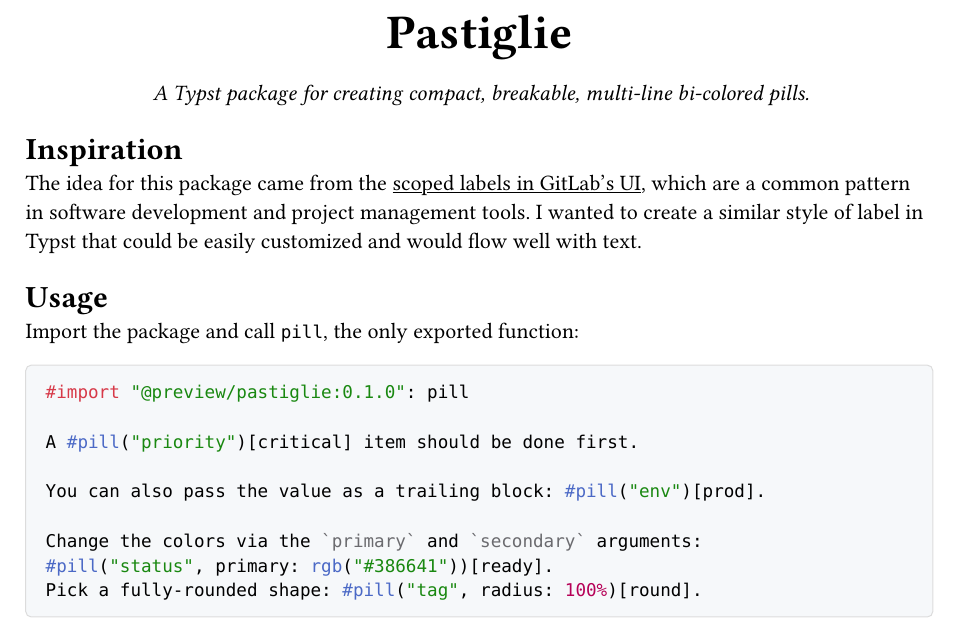
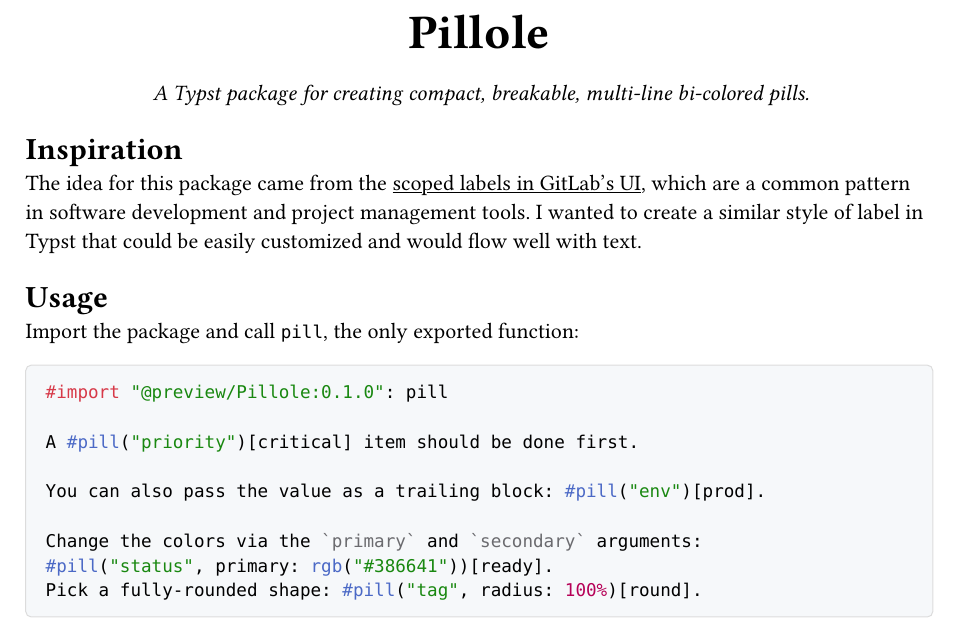
Before and after one commit to adrfantini/typst-scoped-pills, a Typst document (manual.typ): part of page 1 of 4, cut at the place of the change. The pictures show the PDF file manual.pdf that the author committed with the source.

Commit message:
Rename to Pillole

````diff
--- a/manual.typ
+++ b/manual.typ
@@ -4,7 +4,7 @@
 #show link: underline
 
 #align(center)[
-  #text(size: 24pt, weight: "bold")[Pastiglie] \
+  #text(size: 24pt, weight: "bold")[Pillole] \
   #v(0.5em)
   _A Typst package for creating compact, breakable, multi-line bi-colored pills._
 ]
@@ -31,7 +31,7 @@
   )
 
   ```typ
-  #import "@preview/pastiglie:0.1.0": pill
+  #import "@preview/Pillole:0.1.0": pill
 
   A #pill("priority")[critical] item should be done first.
 
````
Also changed, not shown: typst.toml (+1 -1 lines), README.md, manual.pdf, manual.typ (2 more changed lines).
